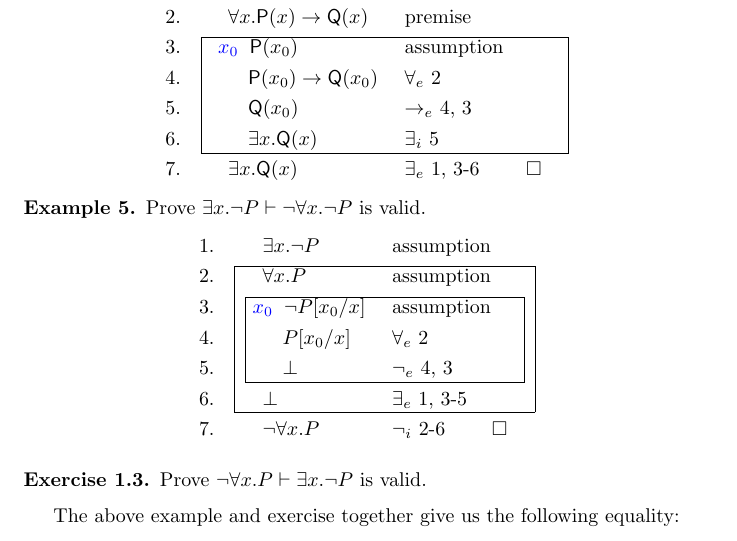
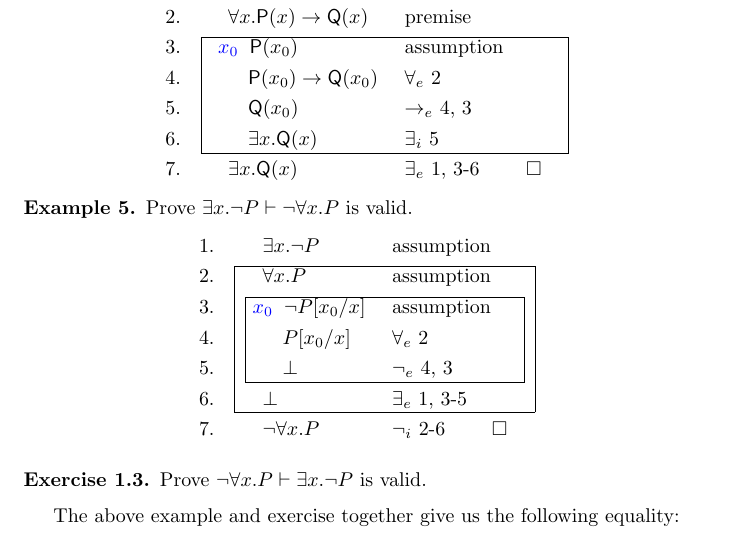
Before and after one commit to dorchard/co519-logic, a LaTeX document (partD-notes.tex): part of page 8 of 9, cut so that both start at the same text. Compiled offline with pdfLaTeX.

Commit message:
typo in example

```diff
--- a/partD-notes.tex
+++ b/partD-notes.tex
@@ -559,7 +559,7 @@ look at a few here.
 \end{example}
 
 \begin{example}
-  Prove $\exists x . \neg P \vdash \neg \forall x . \neg P$ is valid.
+  Prove $\exists x . \neg P \vdash \neg \forall x . P$ is valid.
 
   \begin{logicproof}{2}
     \exists x . \neg P & assumption \\
```
